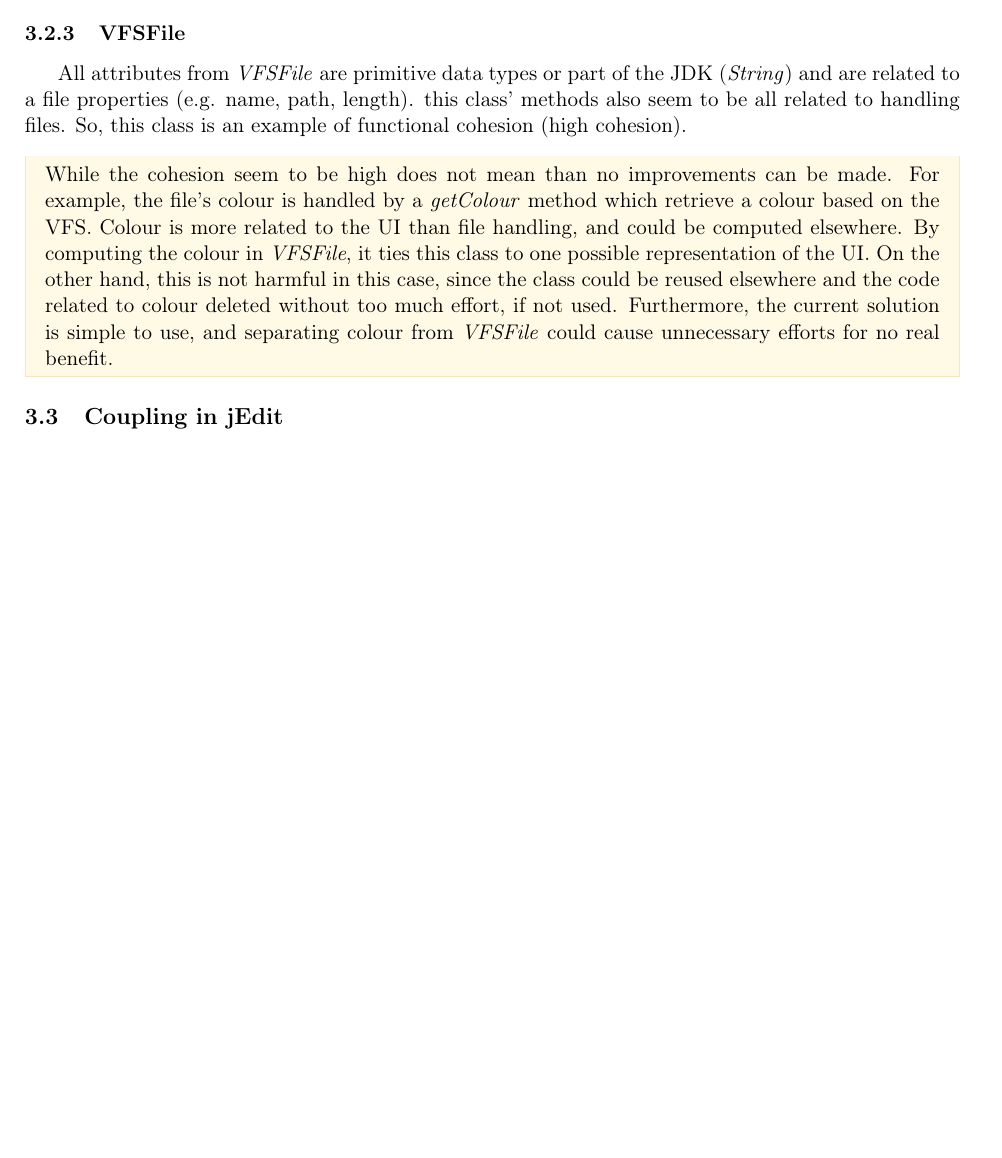
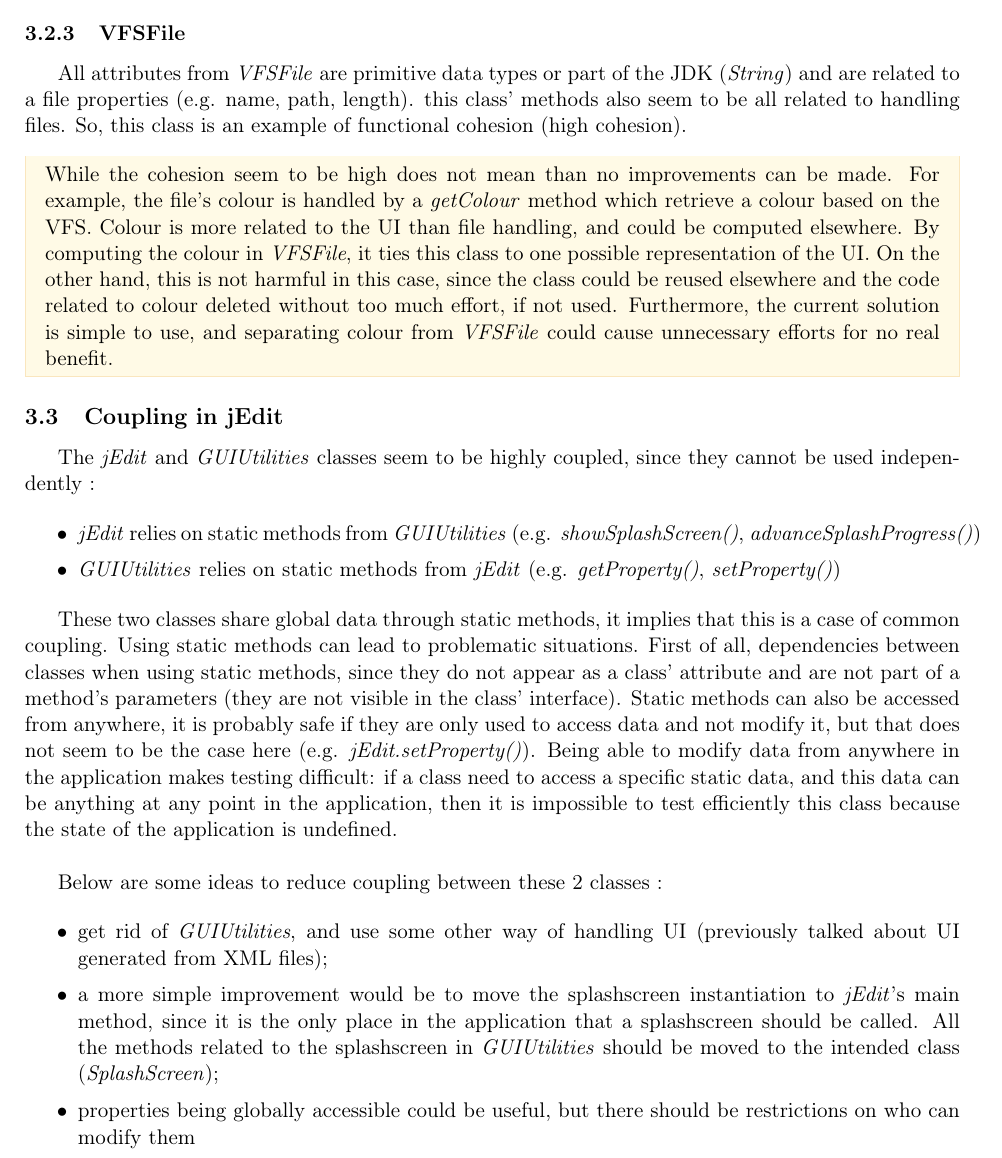
Before and after one commit to ObsidianWitch/eduinfoy80a1, a LaTeX document (report/main.tex, which reads report/ex3.tex): part of page 10 of 11, cut so that both start at the same text, the shorter picture padded with empty space. Compiled offline with pdfLaTeX.

Commit message:
copied ex3 - coupling from draft to report + TODOs

```diff
--- a/report/ex3.tex
+++ b/report/ex3.tex
@@ -103,4 +104,46 @@ So, this class is an example of functional cohesion (high cohesion).
 
 \subsection{Coupling in jEdit}
 
+The \emph{jEdit} and \emph{GUIUtilities} classes seem to be highly
+coupled, since they cannot be used independently :
+
+\begin{itemize}\itemsep1pt
+    \item \emph{jEdit} relies on static methods from \emph{GUIUtilities} (e.g.
+    \emph{showSplashScreen()}, \emph{advanceSplashProgress()})
+
+    \item \emph{GUIUtilities} relies on static methods from \emph{jEdit} (e.g.
+    \emph{getProperty()}, \emph{setProperty()})
+\end{itemize}
+
+These two classes share global data through static methods, it implies
+that this is a case of common coupling. Using static methods can lead to
+problematic situations. First of all, dependencies between classes when
+using static methods, since they do not appear as a class' attribute and
+are not part of a method's parameters (they are not visible in the
+class' interface). Static methods can also be accessed from anywhere, it % TODO ref http://tutorials.jenkov.com/ood/understanding-dependencies.html
+is probably safe if they are only used to access data and not modify it,
+but that does not seem to be the case here (e.g.
+\emph{jEdit.setProperty()}). Being able to modify data from anywhere in
+the application makes testing difficult: if a class need to access a
+specific static data, and this data can be anything at any point in the
+application, then it is impossible to test efficiently this class
+because the state of the application is undefined.\\ % TODO reword
+
+Below are some ideas to reduce coupling between these 2 classes :
+
+% TODO find more ideas
+\begin{itemize}\itemsep1pt
+    \item get rid of \emph{GUIUtilities}, and use some other way of handling UI
+    (previously talked about UI generated from XML files);
+
+    \item a more simple improvement would be to move the splashscreen
+    instantiation to \emph{jEdit}'s main method, since it is the only place in
+    the application that a splashscreen should be called.
+    All the methods related to the splashscreen in \emph{GUIUtilities} should be
+    moved to the intended class (\emph{SplashScreen});
+
+    \item properties being globally accessible could be useful, but there should
+    be restrictions on who can modify them
+\end{itemize}
+
 \newpage
```
Also changed, not shown: report/ex1.tex (+4 -2 lines), report/report_draft.md (+2 -1 lines), report/ex3.tex (3 more changed lines).
